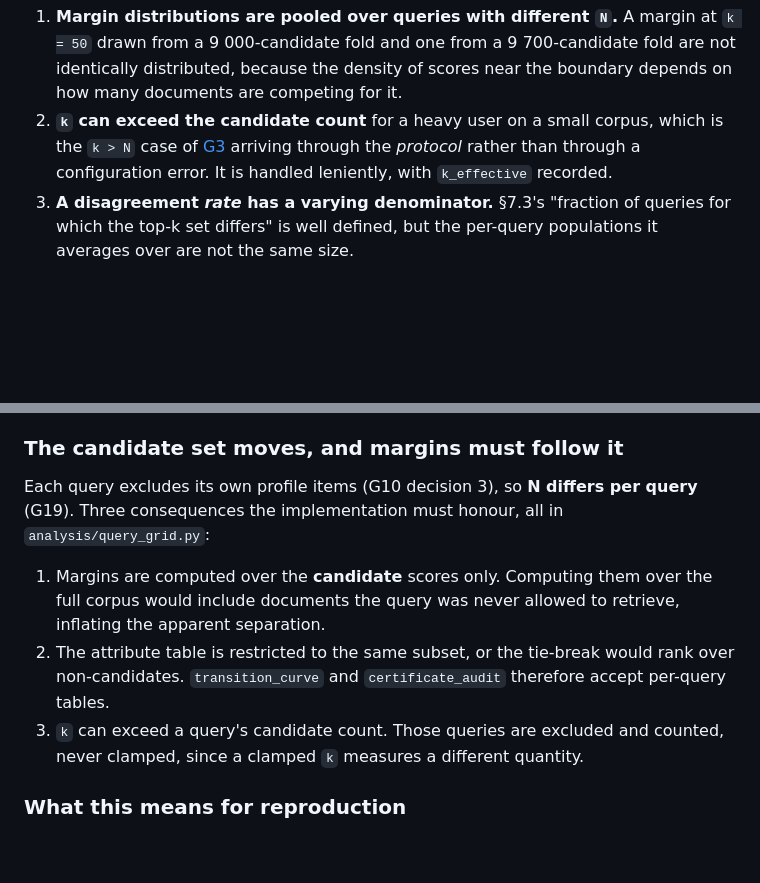
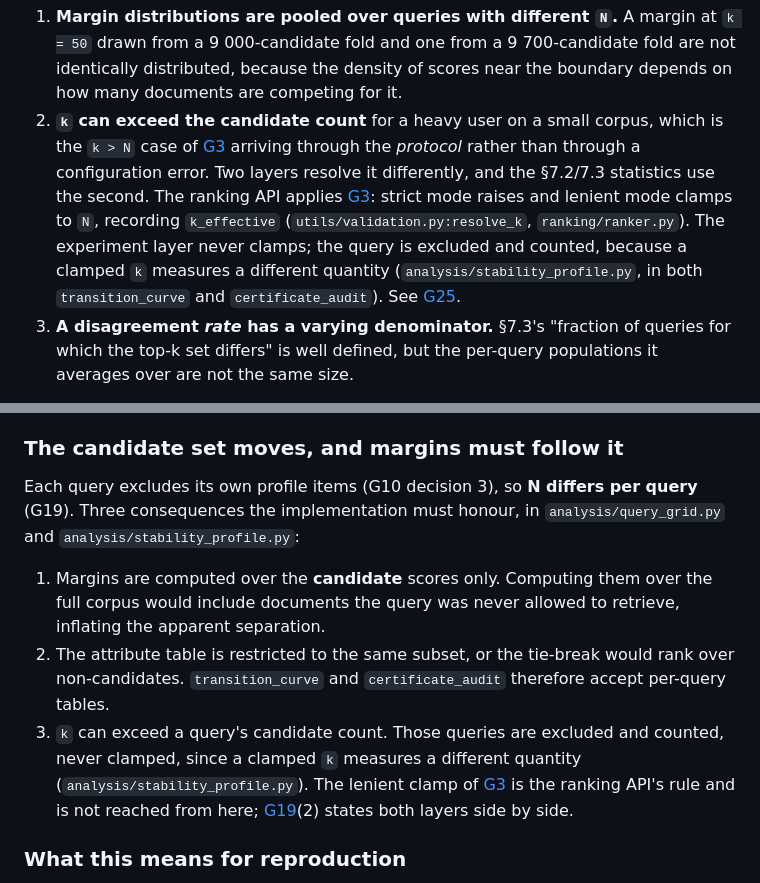
Before and after one commit to Canon-Regularis/tfidf-stability-and-sensitivity, a Markdown page: docs/spec_addenda.md, 2 parts joined by grey strips. GitHub-like rendering; blank space fills up the shorter version.

Commit message:
docs: state which layer resolves k > candidates, and correct two citations

```diff
--- a/docs/spec_addenda.md
+++ b/docs/spec_addenda.md
@@ -686,8 +686,13 @@ Three things follow, all of which affect §7.2 and §7.3 as written:
    boundary depends on how many documents are competing for it.
 2. **`k` can exceed the candidate count** for a heavy user on a small corpus,
    which is the `k > N` case of [G3](#g3) arriving through the *protocol* rather
-   than through a configuration error. It is handled leniently, with
-   `k_effective` recorded.
+   than through a configuration error. Two layers resolve it differently, and
+   the §7.2/7.3 statistics use the second. The ranking API applies [G3](#g3):
+   strict mode raises and lenient mode clamps to `N`, recording `k_effective`
+   (`utils/validation.py:resolve_k`, `ranking/ranker.py`). The experiment layer
+   never clamps; the query is excluded and counted, because a clamped `k`
+   measures a different quantity (`analysis/stability_profile.py`, in both
+   `transition_curve` and `certificate_audit`). See [G25](#g25).
 3. **A disagreement *rate* has a varying denominator.** §7.3's "fraction of
    queries for which the top-k set differs" is well defined, but the per-query
    populations it averages over are not the same size.
@@ -1156,8 +1161,8 @@ strongest form: the tie-break is the *only* factor in the disagreement.
 ### The candidate set moves, and margins must follow it
 
 Each query excludes its own profile items (G10 decision 3), so **N differs per
-query** (G19). Three consequences the implementation must honour, all in
-`analysis/query_grid.py`:
+query** (G19). Three consequences the implementation must honour, in
+`analysis/query_grid.py` and `analysis/stability_profile.py`:
 
 1. Margins are computed over the **candidate** scores only. Computing them over
    the full corpus would include documents the query was never allowed to
@@ -1166,7 +1171,10 @@ query** (G19). Three consequences the implementation must honour, all in
    rank over non-candidates. `transition_curve` and `certificate_audit` therefore
    accept per-query tables.
 3. `k` can exceed a query's candidate count. Those queries are excluded and
-   counted, never clamped, since a clamped `k` measures a different quantity.
+   counted, never clamped, since a clamped `k` measures a different quantity
+   (`analysis/stability_profile.py`). The lenient clamp of [G3](#g3) is the
+   ranking API's rule and is not reached from here; [G19](#g19)(2) states both
+   layers side by side.
 
 ### What this means for reproduction
 
```
